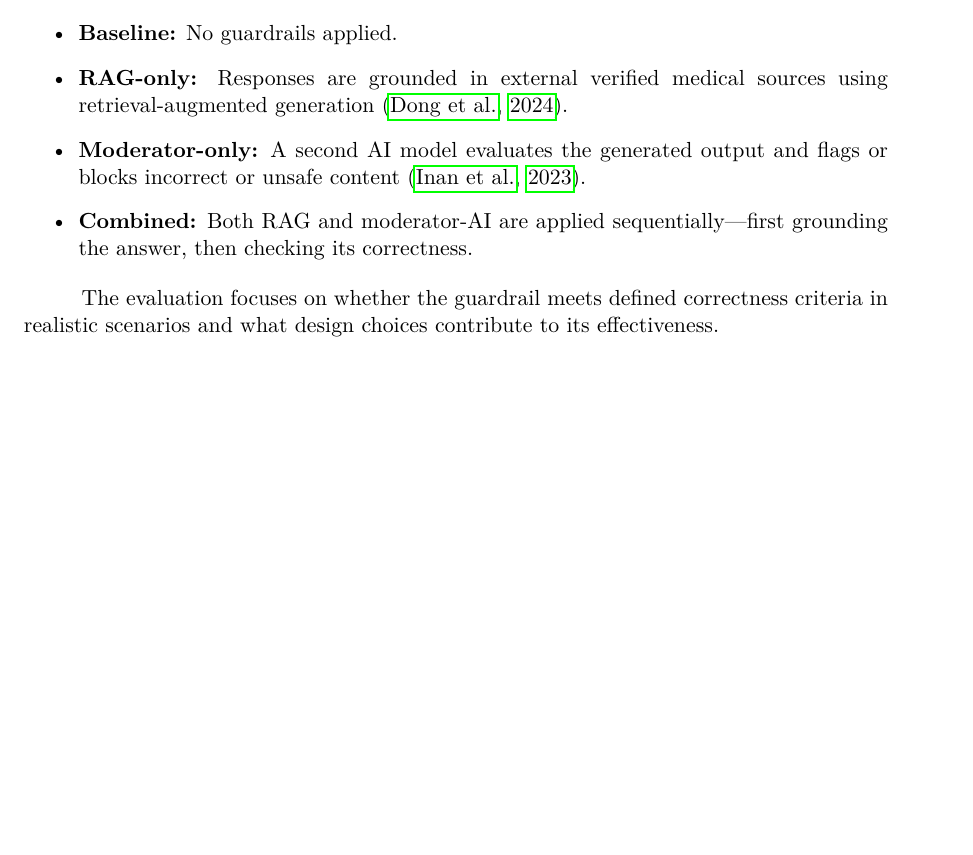
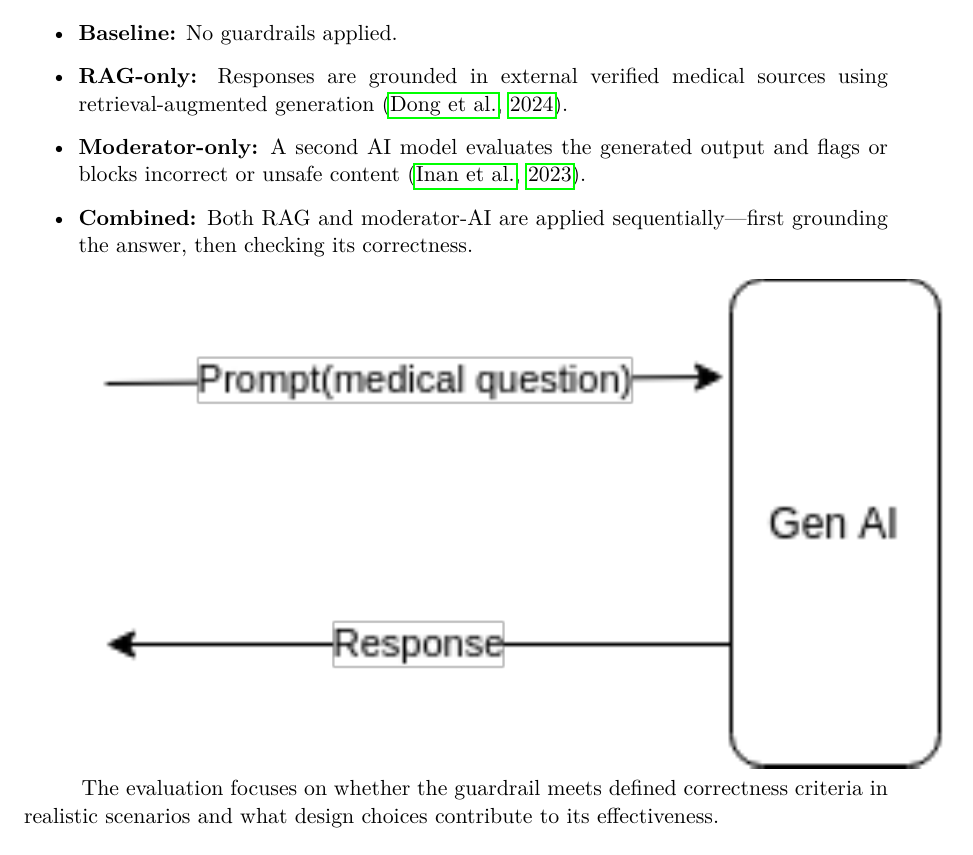
Before and after one commit to abroer/IM1312, a LaTeX paper (report/researchReport-Yasin_Gul-Arjan_Broer.tex, which reads report/contents/methods.tex): part of page 3 of 6, cut so that both start at the same text, the shorter picture padded with empty space. Compiled offline with pdfLaTeX.

Commit message:
created diagrams for technical design

```diff
--- a/report/contents/methods.tex
+++ b/report/contents/methods.tex
@@ -19,6 +19,8 @@ We will test and compare four experimental conditions to evaluate the effectiven
     \item \textbf{Moderator-only:} A second AI model evaluates the generated output and flags or blocks incorrect or unsafe content \citep{inan2023llamaguard}.
     \item \textbf{Combined:} Both RAG and moderator-AI are applied sequentially—first grounding the answer, then checking its correctness.
 \end{itemize}
+
+\includegraphics[width=\textwidth]{figures/baselineSetup.png}
 
 The evaluation focuses on whether the guardrail meets defined correctness criteria in realistic scenarios and what design choices contribute to its effectiveness.
 
```
Also changed, not shown: proposal/researchProposal-Yasin_Gul-Arjan_Broer.tex (+1 -0 lines), report/figures/RAGSetup.svg (added), report/figures/baselineSetup.png (added), report/figures/baselineSetup.svg (added).
